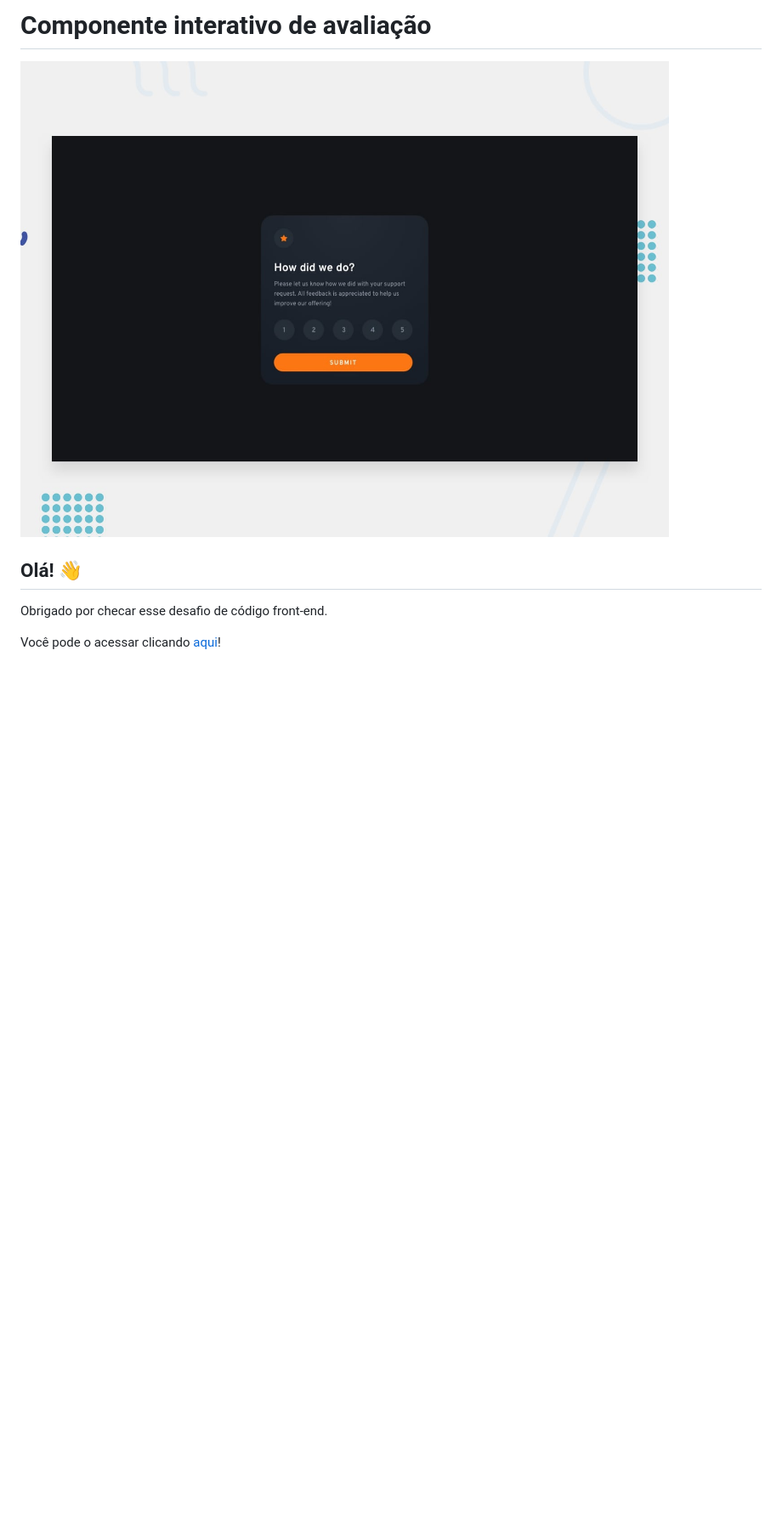
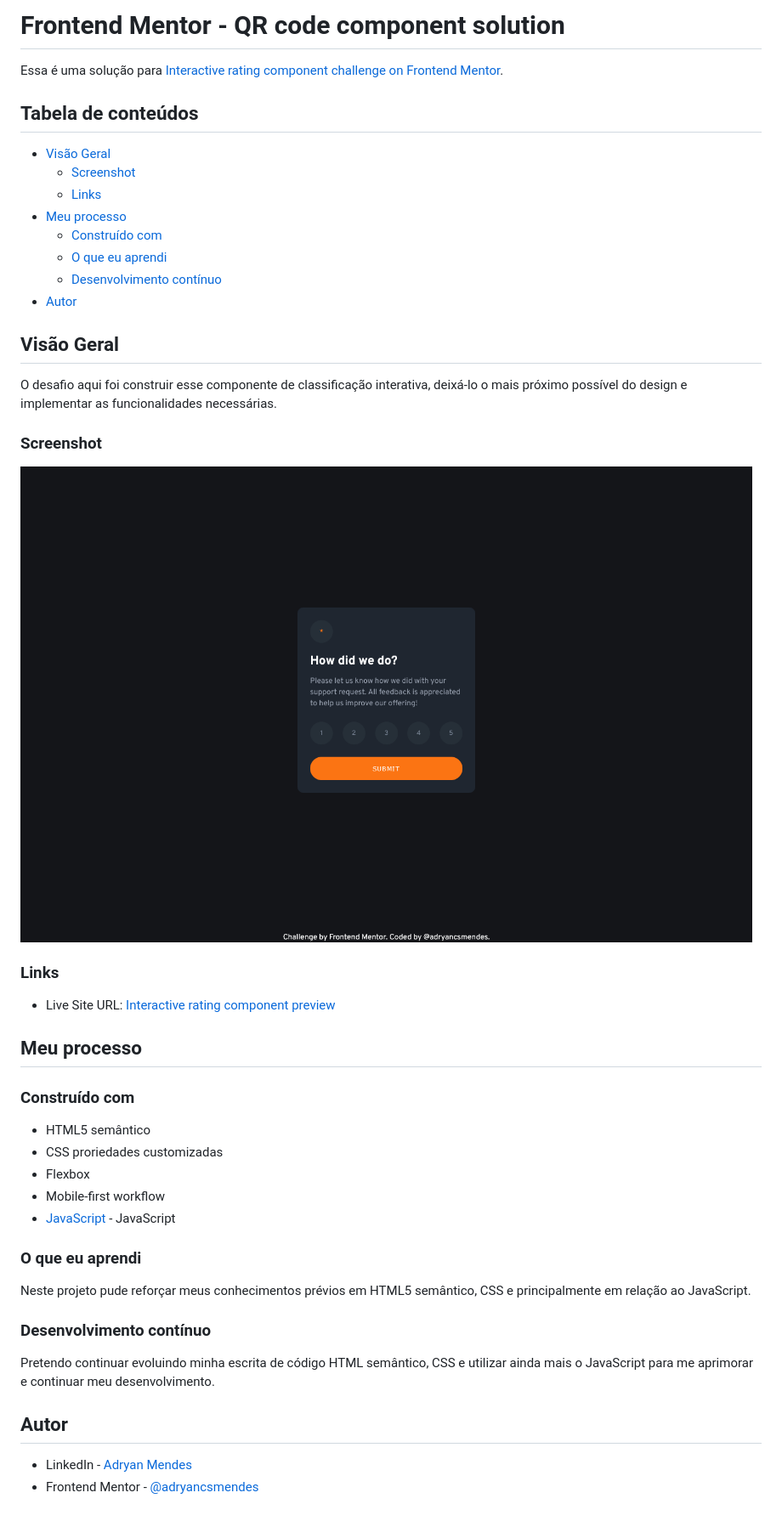
Before and after one commit to adryancsmendes/interactive-rating-component, a Markdown page: README.md, the part around the change. Shown: that part at 85% size. GitHub-like rendering; pictures changed too: images/screenshot.png (added); blank space fills up the shorter version.

```diff
--- a/README.md
+++ b/README.md
@@ -1,9 +1,57 @@
-# Componente interativo de avaliação
+# Frontend Mentor - QR code component solution
 
-![Design preview for the Interactive rating component coding challenge](./design/desktop-preview.jpg)
+Essa é uma solução para [Interactive rating component challenge on Frontend Mentor](https://www.frontendmentor.io/challenges/interactive-rating-component-koxpeBUmI).
 
-## Olá! 👋
+## Tabela de conteúdos
 
-Obrigado por checar esse desafio de código front-end.
+- [Visão Geral](#visão-geral)
+  - [Screenshot](#screenshot)
+  - [Links](#links)
+- [Meu processo](#meu-processo)
+  - [Construído com](#construído-com)
+  - [O que eu aprendi](#o-que-eu-aprendi)
+  - [Desenvolvimento contínuo](#desenvolvimento-contínuo)
+- [Autor](#autor)
 
-Você pode o acessar clicando <a href="https://interactive-rating-component-ashy-one.vercel.app/">aqui</a>!
+
+## Visão Geral
+
+O desafio aqui foi construir esse componente de classificação interativa, deixá-lo o mais próximo possível do design e implementar as funcionalidades necessárias.
+
+
+### Screenshot
+
+
+![](/images/screenshot.png)
+
+
+### Links
+
+- Live Site URL: [Interactive rating component preview](https://interactive-rating-component-ashy-one.vercel.app/)
+
+
+## Meu processo
+
+### Construído com
+
+- HTML5 semântico
+- CSS proriedades customizadas
+- Flexbox
+- Mobile-first workflow
+- [JavaScript](https://developer.mozilla.org/pt-BR/docs/Web/JavaScript) - JavaScript
+
+
+### O que eu aprendi
+
+Neste projeto pude reforçar meus conhecimentos prévios em HTML5 semântico, CSS e principalmente em relação ao JavaScript.
+
+
+### Desenvolvimento contínuo
+
+Pretendo continuar evoluindo minha escrita de código HTML semântico, CSS e utilizar ainda mais o JavaScript para me aprimorar e continuar meu desenvolvimento.
+
+
+## Autor
+
+- LinkedIn - [Adryan Mendes](https://www.linkedin.com/in/adryan-c%C3%A9sar-mendes-527248186/)
+- Frontend Mentor - [@adryancsmendes](https://www.frontendmentor.io/profile/adryancsmendes)
```
